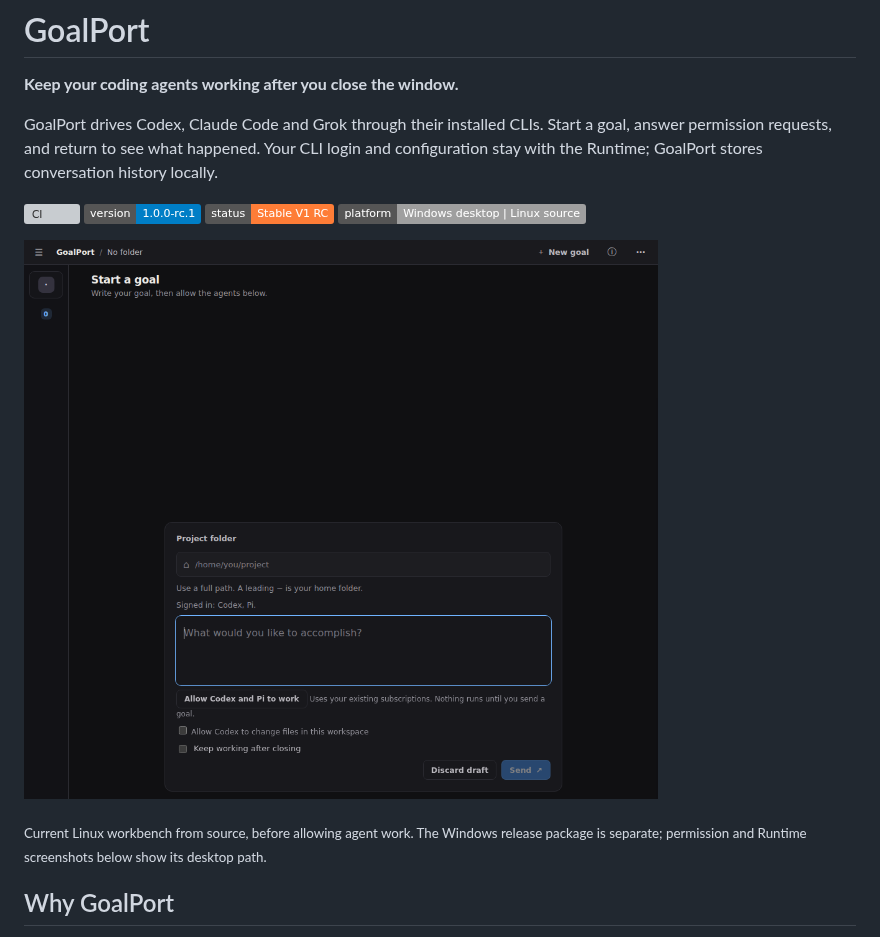
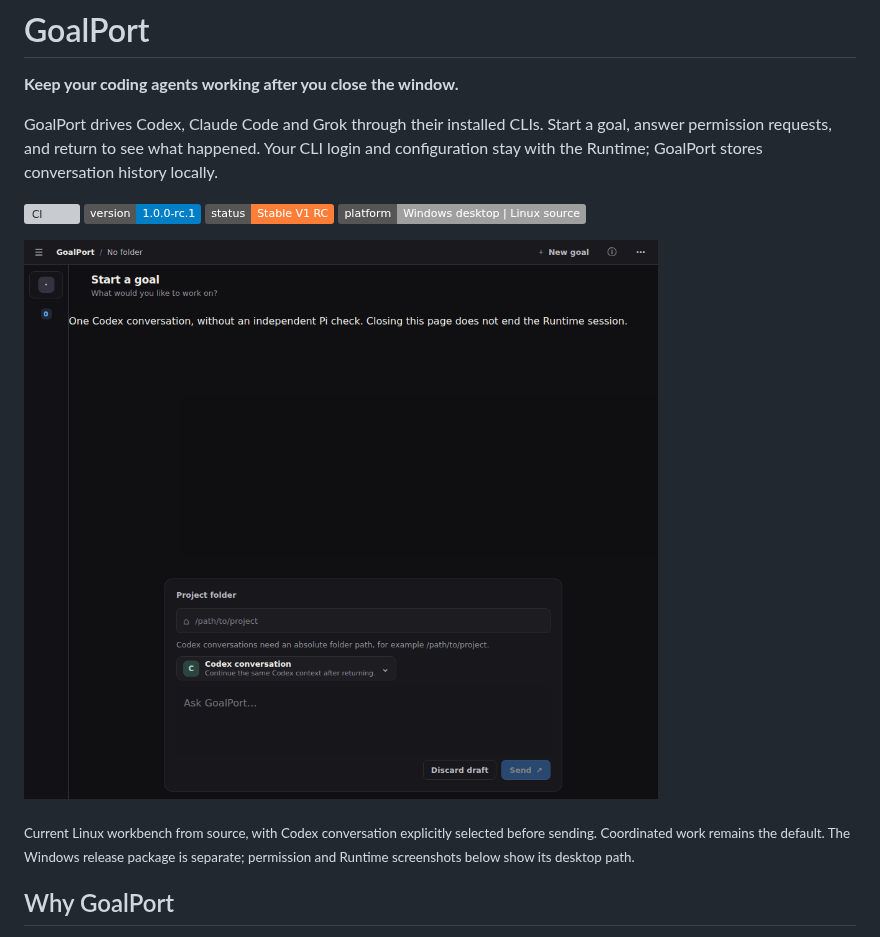
Before and after one commit to My-Denia/goalport, a Markdown page: README.md, the part around the change. GitHub-like rendering; pictures changed too: docs/assets/screenshots/linux-native-entry.png (added); badges without logos; grey boxes are pictures that could not be loaded.

Commit message:
Refresh the Linux entry screenshot for the explicit Codex choice
Show the real pre-send native entry instead of the outdated coordinated grant screen, and state that coordinated work is still the default. No conversation transcript, marker or private account data is published.

```diff
--- a/README.md
+++ b/README.md
@@ -9,9 +9,9 @@ GoalPort drives Codex, Claude Code and Grok through their installed CLIs. Start
 ![Status](https://img.shields.io/badge/status-Stable%20V1%20RC-orange)
 ![Platform](https://img.shields.io/badge/platform-Windows%20desktop%20%7C%20Linux%20source-lightgrey)
 
-![GoalPort Linux workbench with goal input before agent permissions](docs/assets/screenshots/linux-first-goal.png)
+![GoalPort Linux New goal with Codex conversation explicitly selected](docs/assets/screenshots/linux-native-entry.png)
 
-<sub>Current Linux workbench from source, before allowing agent work. The Windows release package is separate; permission and Runtime screenshots below show its desktop path.</sub>
+<sub>Current Linux workbench from source, with Codex conversation explicitly selected before sending. Coordinated work remains the default. The Windows release package is separate; permission and Runtime screenshots below show its desktop path.</sub>
 
 ## Why GoalPort
 
```
